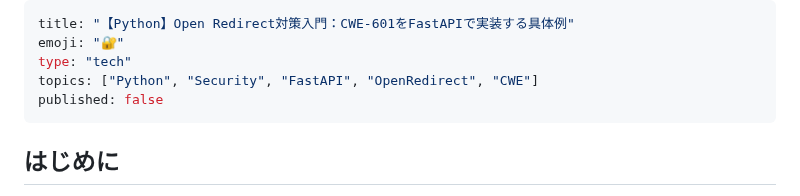
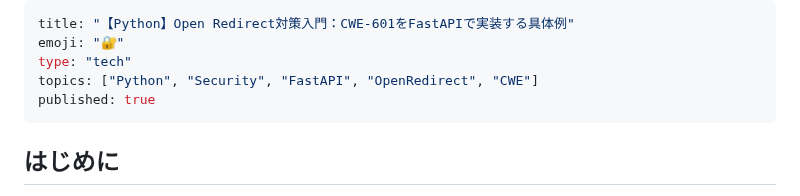
Before and after one commit to fukukei23/zenn, a Markdown page: articles/python-open-redirect-cwe-601-fastapi-eb918c9a.md, the part around the change. Rendered like a GitHub page.

Commit message:
publish: Open Redirect対策記事を公開（CWE-601・コンテスト応募用・3,698字）

```diff
--- a/articles/python-open-redirect-cwe-601-fastapi-eb918c9a.md
+++ b/articles/python-open-redirect-cwe-601-fastapi-eb918c9a.md
@@ -3,7 +3,7 @@ title: "【Python】Open Redirect対策入門：CWE-601をFastAPIで実装する
 emoji: "🔐"
 type: "tech"
 topics: ["Python", "Security", "FastAPI", "OpenRedirect", "CWE"]
-published: false
+published: true
 ---
 
 ## はじめに
```
